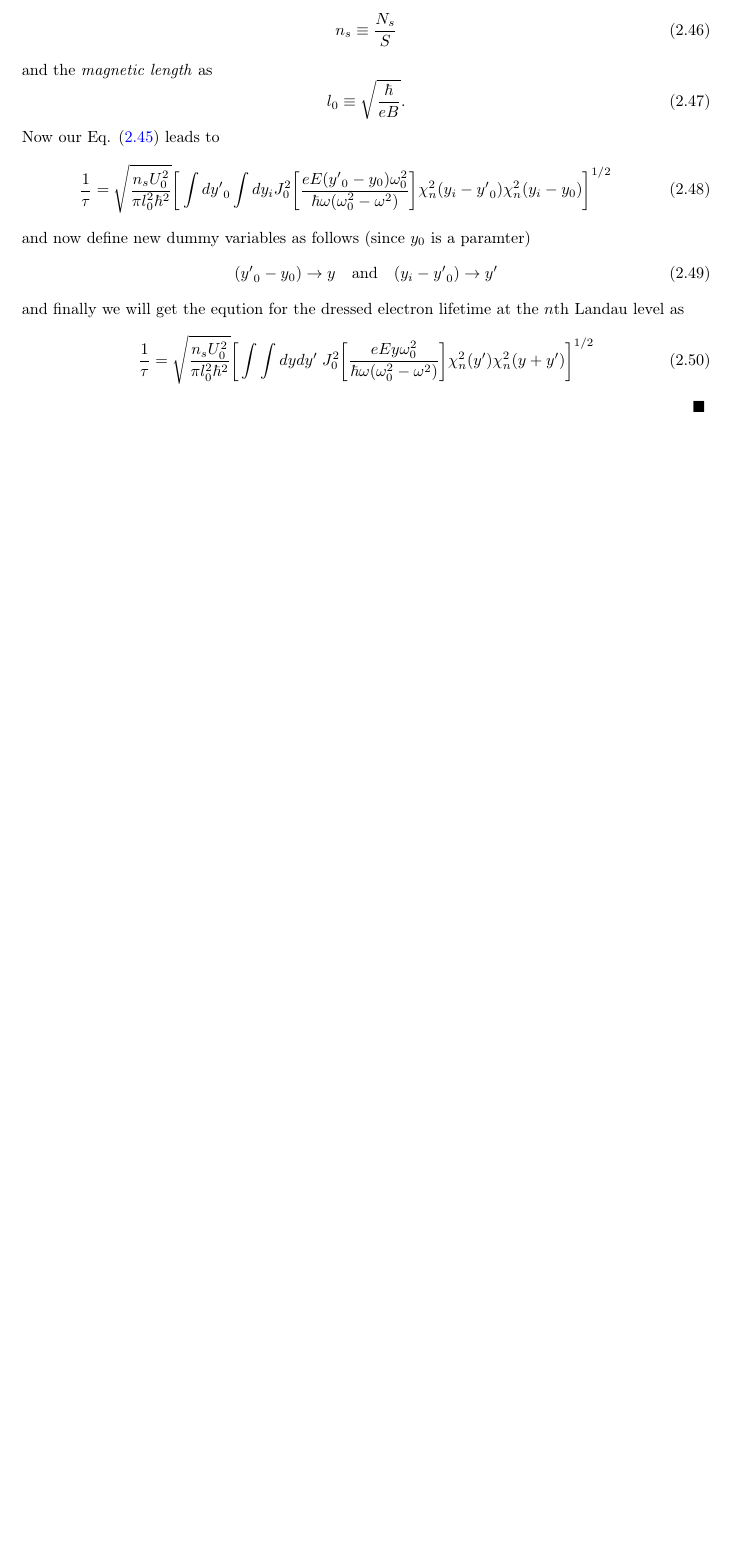
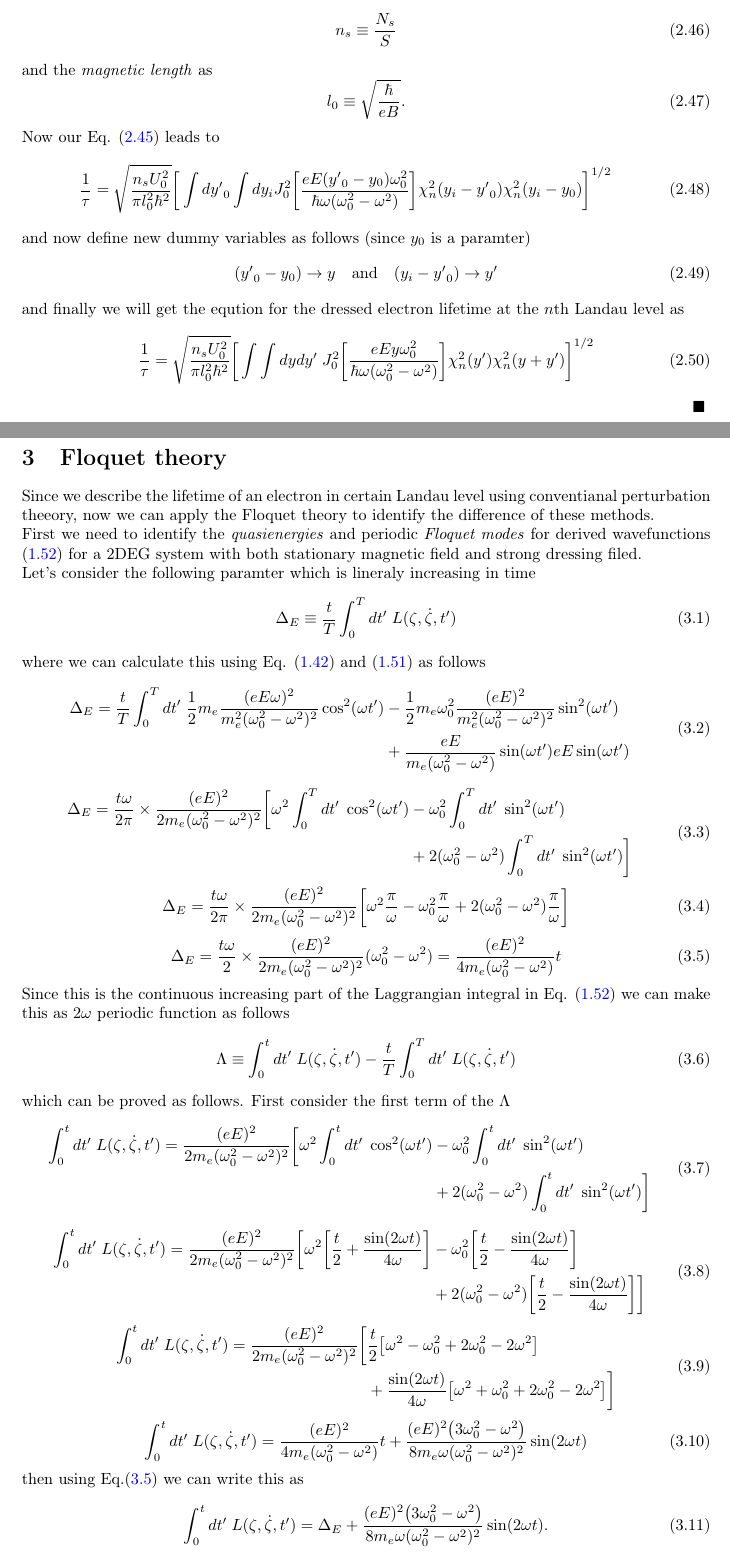
Before and after one commit to KosalaHerath/magnetic-2DEG-conductivity, a LaTeX document (theory/M2DEG.tex, which reads theory/sec_03.tex): part of page 10 of 10 before the commit and two parts of pages 10 and 11 of 12 after it, the two joined at a grey line, cut so that both start at the same text, the shorter picture padded with empty space. Compiled offline with pdfLaTeX.

Commit message:
Add Floquet theory

```diff
--- a/theory/M2DEG.tex
+++ b/theory/M2DEG.tex
@@ -22,7 +22,7 @@
 \numberwithin{equation}{subsection}
 \newcommand{\mb}[1]{\mathbf{#1}}
 \title{Magnetic propeties of a two dimentional electron gas strongly coupled to lights}
-\author{K.Dini, O.V. Kibis and I.A. Shelykh}
+\author{Kosala Herath}
 \numberwithin{equation}{section}
 
 \begin{document}
--- /dev/null
+++ b/theory/sec_03.tex
@@ -0,0 +1,130 @@
+\section{Floquet theory}
+
+Since we describe the lifetime of an electron in certain Landau level using conventianal perturbation theeory, now we can apply the Floquet theory to identify the difference of these methods.
+
+\noindent
+First we need to identify the \textit{quasienergies} and periodic \textit{Floquet modes} for derived wavefunctions \eqref{1.52} for a 2DEG system with both stationary magnetic field and strong dressing filed.
+
+\noindent
+Let's consider the following paramter which is lineraly increasing in time
+\begin{equation} \label{3.1}
+  \Delta_E \equiv \frac{t}{T} \int_0^T dt' \; L(\zeta,\dot{\zeta},t')
+\end{equation}
+where we can calculate this using Eq. \eqref{1.42} and \eqref{1.51} as follows
+\begin{equation} \label{3.2}
+  \begin{aligned}
+    \Delta_E =
+    \frac{t}{T} \int_0^T dt' \;
+    \frac{1}{2}m_e \frac{(eE\omega)^2}{m_e^2(\omega_0^2 - \omega^2)^2} \cos[2](\omega t')
+    & - \frac{1}{2}m_e\omega_0^2 \frac{(eE)^2}{m_e^2(\omega_0^2 - \omega^2)^2} \sin[2](\omega t') \\
+    & +
+    \frac{eE}{m_e(\omega_0^2 - \omega^2)} \sin(\omega t') eE \sin(\omega t')
+  \end{aligned}
+\end{equation}
+\begin{equation} \label{3.3}
+  \begin{aligned}
+    \Delta_E =
+    \frac{t\omega}{2\pi} \times
+    \frac{(eE)^2}{2m_e(\omega_0^2 - \omega^2)^2}
+    \bigg[
+    \omega^2
+    \int_0^T dt' \; \cos[2](\omega t')
+    & -
+    \omega_0^2
+    \int_0^T dt'\; \sin[2](\omega t') \\
+    & +
+    2(\omega_0^2 - \omega^2) \int_0^T dt'\; \sin[2](\omega t')
+    \bigg]
+  \end{aligned}
+\end{equation}
+\begin{equation} \label{3.4}
+  \begin{aligned}
+    \Delta_E =
+    \frac{t\omega}{2\pi} \times
+    \frac{(eE)^2}{2m_e(\omega_0^2 - \omega^2)^2}
+    \bigg[
+    \omega^2
+    \frac{\pi}{\omega}
+    -
+    \omega_0^2
+    \frac{\pi}{\omega}
+    +
+    2(\omega_0^2 - \omega^2) \frac{\pi}{\omega}
+    \bigg]
+  \end{aligned}
+\end{equation}
+\begin{equation} \label{3.5}
+  \begin{aligned}
+    \Delta_E =
+    \frac{t\omega}{2} \times
+    \frac{(eE)^2}{2m_e(\omega_0^2 - \omega^2)^2}
+    (\omega_0^2 - \omega^2) =
+    \frac{(eE)^2}{4m_e(\omega_0^2 - \omega^2)} t
+  \end{aligned}
+\end{equation}
+Since this is the continuous increasing part of the Laggrangian integral in Eq. \eqref{1.52} we can make this as $2\omega$ periodic function as follows
+\begin{equation} \label{3.6}
+    \Lambda\equiv
+    \int_0^t dt' \; L(\zeta,\dot{\zeta},t') -
+    \frac{t}{T} \int_0^T dt' \; L(\zeta,\dot{\zeta},t')
+\end{equation}
+which can be proved as follows. First consider the first term of the $\Lambda$
+\begin{equation} \label{3.7}
+  \begin{aligned}
+    \int_0^t dt' \; L(\zeta,\dot{\zeta},t') =
+    \frac{(eE)^2}{2m_e(\omega_0^2 - \omega^2)^2}
+    \bigg[
+    \omega^2
+    \int_0^t dt' \; \cos[2](\omega t')
+    & -
+    \omega_0^2
+    \int_0^t dt'\; \sin[2](\omega t') \\
+    & +
+    2(\omega_0^2 - \omega^2) \int_0^t dt'\; \sin[2](\omega t')
+    \bigg]
+  \end{aligned}
+\end{equation}
+\begin{equation} \label{3.8}
+  \begin{aligned}
+    \int_0^t dt' \; L(\zeta,\dot{\zeta},t') =
+    \frac{(eE)^2}{2m_e(\omega_0^2 - \omega^2)^2}
+    \bigg[
+    \omega^2
+    \qty[\frac{t}{2} + \frac{\sin(2\omega t)}{4\omega}]
+    & -
+    \omega_0^2
+    \qty[\frac{t}{2} - \frac{\sin(2\omega t)}{4\omega}] \\
+    & +
+    2(\omega_0^2 - \omega^2)
+    \qty[\frac{t}{2} - \frac{\sin(2\omega t)}{4\omega}]
+    \bigg]
+  \end{aligned}
+\end{equation}
+\begin{equation} \label{3.9}
+  \begin{aligned}
+    \int_0^t dt' \; L(\zeta,\dot{\zeta},t')  =
+    \frac{(eE)^2}{2m_e(\omega_0^2 - \omega^2)^2}
+    \bigg[&
+    \frac{t}{2}
+    \qty[\omega^2 - \omega_0^2 + 2\omega_0^2 - 2\omega^2] \\
+    & +
+    \frac{\sin(2\omega t)}{4\omega}
+    \qty[\omega^2 + \omega_0^2 + 2\omega_0^2 - 2\omega^2]
+    \bigg]
+  \end{aligned}
+\end{equation}
+\begin{equation} \label{3.10}
+    \int_0^t dt' \; L(\zeta,\dot{\zeta},t')  =
+    \frac{(eE)^2}{4m_e(\omega_0^2 - \omega^2)}t
+    +
+    \frac{(eE)^2\qty(3\omega_0^2 - \omega^2)}{8m_e\omega(\omega_0^2 - \omega^2)^2}
+    \sin(2\omega t)
+\end{equation}
+then using Eq.\eqref{3.5} we can write this as
+\begin{equation} \label{3.11}
+    \int_0^t dt' \; L(\zeta,\dot{\zeta},t')  =
+    \Delta_E
+    +
+    \frac{(eE)^2\qty(3\omega_0^2 - \omega^2)}{8m_e\omega(\omega_0^2 - \omega^2)^2}
+    \sin(2\omega t).
+\end{equation}
```
Also changed, not shown: theory/M2DEG.pdf, theory/M2DEG.tex (4 more changed lines), theory/sec_03.tex (71 more changed lines).
